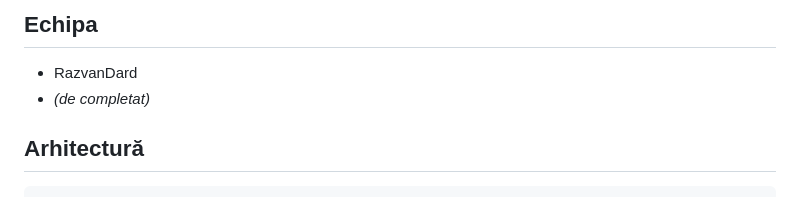
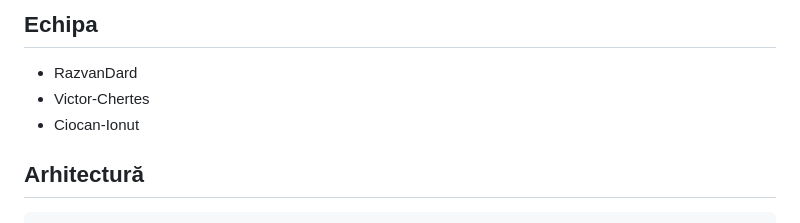
Before and after one commit to Victor-Chertes/Proiect-MIRPR-Cancer-plaman-AI, a Markdown page: README.md, the part around the change. Drawn GitHub-style.

Commit message:
Update team members in README

```diff
--- a/README.md
+++ b/README.md
@@ -25,7 +25,8 @@ biomarker (EGFR, ALK, KRAS, PD-L1). Problema este de clasificare multi-label.
 ## Echipa
 
 - RazvanDard
-- _(de completat)_
+- Victor-Chertes
+- Ciocan-Ionut
 
 ## Arhitectură
 
```
